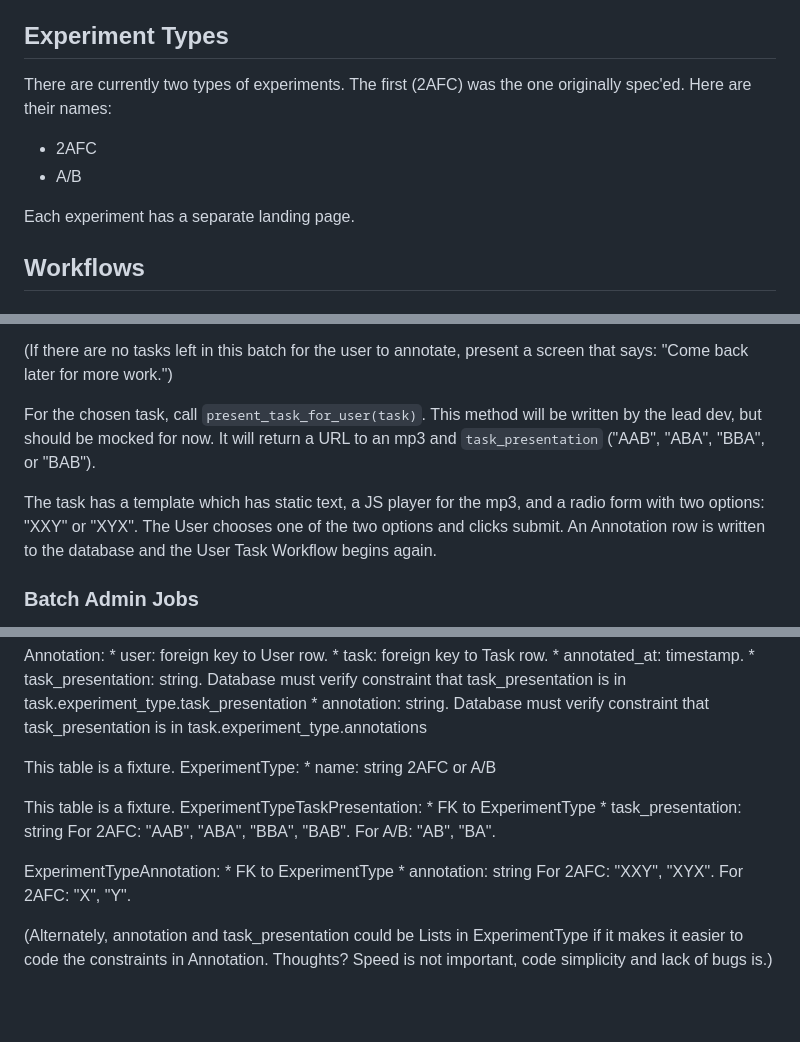
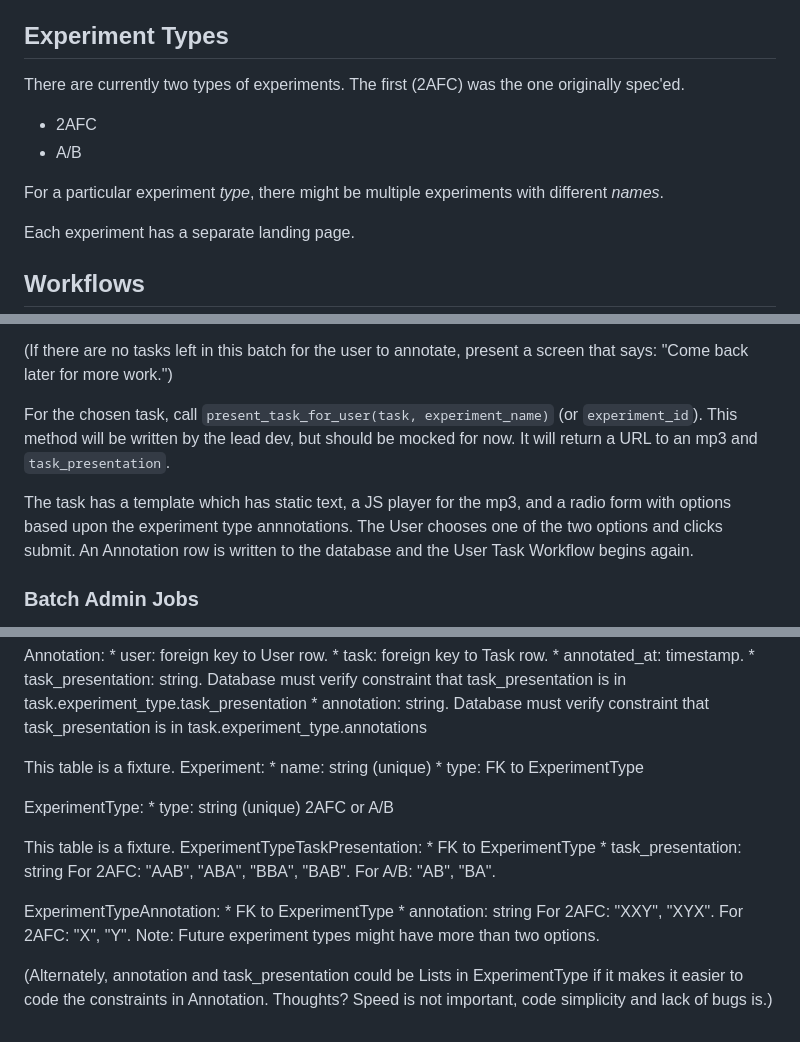
Before and after one commit to turian/audio-discrimination-crowdsource, a Markdown page: README-spec.md, 3 parts joined by grey strips. GitHub-like rendering; blank space fills up the shorter version.

Commit message:
Experiment types

```diff
--- a/README-spec.md
+++ b/README-spec.md
@@ -8,10 +8,12 @@ We should use HTMX not JS.
 ## Experiment Types
 
 There are currently two types of experiments. The first (2AFC) was
-the one originally spec'ed. Here are their names:
+the one originally spec'ed.
 
 * 2AFC
 * A/B
+
+For a particular experiment *type*, there might be multiple experiments with different *names*.
 
 Each experiment has a separate landing page.
 
@@ -65,15 +67,16 @@ Otherwise (90% chance), randomly select a task where `task.batch
 (If there are no tasks left in this batch for the user to annotate,
 present a screen that says: "Come back later for more work.")
 
-For the chosen task, call `present_task_for_user(task)`. This method
-will be written by the lead dev, but should be mocked for now. It
-will return a URL to an mp3 and `task_presentation` ("AAB", "ABA",
-"BBA", or "BAB").
+For the chosen task, call `present_task_for_user(task, experiment_name)`
+(or `experiment_id`). This method will be written by the lead dev,
+but should be mocked for now. It will return a URL to an mp3 and
+`task_presentation`.
 
 The task has a template which has static text, a JS player for the
-mp3, and a radio form with two options: "XXY" or "XYX". The User
-chooses one of the two options and clicks submit. An Annotation row
-is written to the database and the User Task Workflow begins again.
+mp3, and a radio form with options based upon the experiment type
+annnotations. The User chooses one of the two options and clicks
+submit. An Annotation row is written to the database and the User
+Task Workflow begins again.
 
 ### Batch Admin Jobs
 
@@ -174,8 +177,12 @@ Annotation:
         Database must verify constraint that task_presentation is in task.experiment_type.annotations
 
 This table is a fixture.
+Experiment:
+    * name: string (unique)
+    * type: FK to ExperimentType
+
 ExperimentType:
-    * name: string
+    * type: string (unique)
         2AFC or A/B
 
 This table is a fixture.
@@ -190,5 +197,9 @@ ExperimentTypeAnnotation:
     * annotation: string
 For 2AFC: "XXY", "XYX".
 For 2AFC: "X", "Y".
+Note: Future experiment types might have more than two options.
 
-(Alternately, annotation and task_presentation could be Lists in ExperimentType if it makes it easier to code the constraints in Annotation. Thoughts? Speed is not important, code simplicity and lack of bugs is.)
+(Alternately, annotation and task_presentation could be Lists in
+ExperimentType if it makes it easier to code the constraints in
+Annotation. Thoughts? Speed is not important, code simplicity and
+lack of bugs is.)
```
Also changed, not shown: other parts of README-spec.md (+1 -1 lines).
